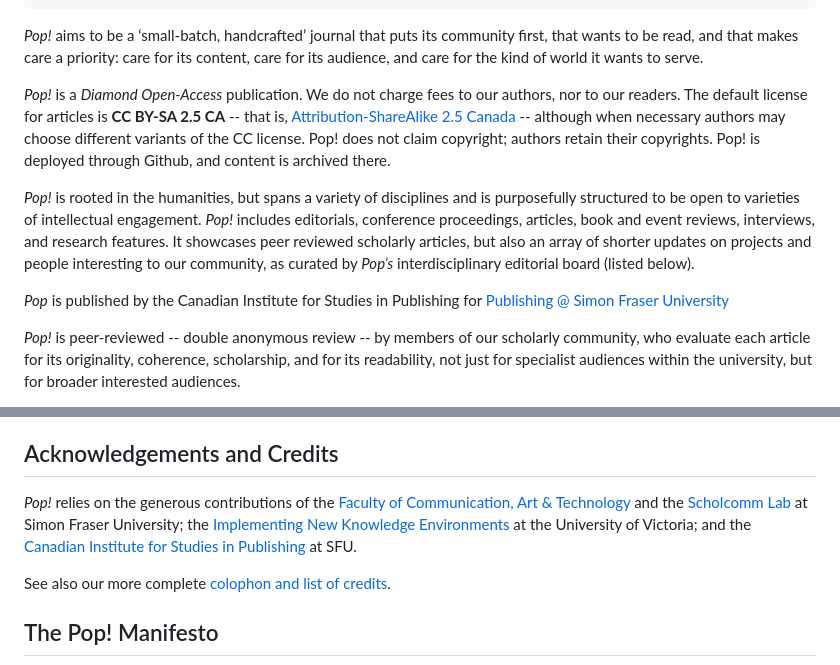
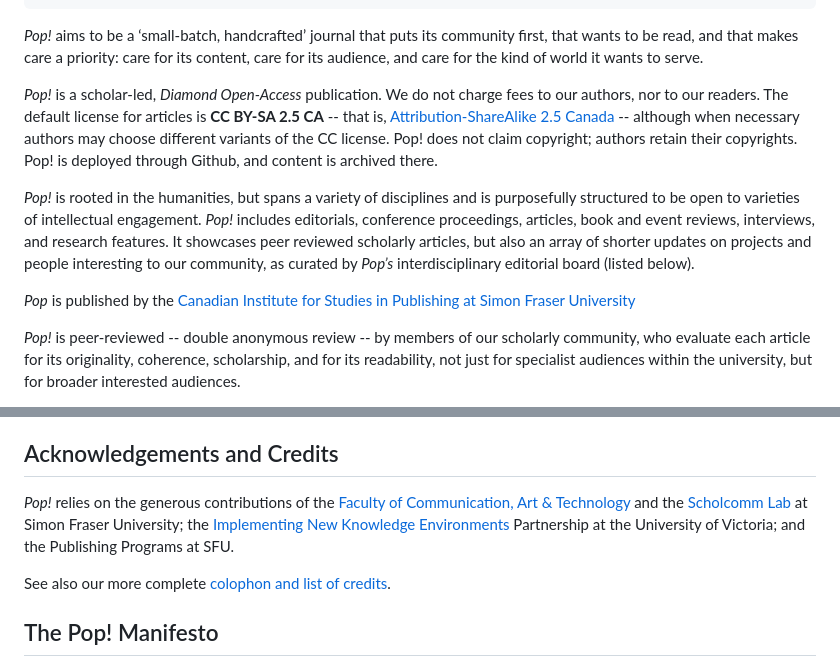
Before and after one commit to jmaxsfu/popjournal-deploy, a Markdown page: pages/99.about/static.md, 2 parts joined by grey strips. Drawn GitHub-style.

Commit message:
small edits About

```diff
--- a/pages/99.about/static.md
+++ b/pages/99.about/static.md
@@ -8,11 +8,11 @@ visible: true
 
 *Pop!* aims to be a ‘small-batch, handcrafted’ journal that puts its community first, that wants to be read, and that makes care a priority: care for its content, care for its audience, and care for the kind of world it wants to serve.
 
-*Pop!* is a *Diamond Open-Access* publication. We do not charge fees to our authors, nor to our readers. The default license for articles is **CC BY-SA 2.5 CA** -- that is, [Attribution-ShareAlike 2.5 Canada](https://creativecommons.org/licenses/by-sa/2.5/ca/deed.en) -- although when necessary authors may choose different variants of the CC license. Pop! does not claim copyright; authors retain their copyrights. Pop! is deployed through Github, and content is archived there.
+*Pop!* is a scholar-led, *Diamond Open-Access* publication. We do not charge fees to our authors, nor to our readers. The default license for articles is **CC BY-SA 2.5 CA** -- that is, [Attribution-ShareAlike 2.5 Canada](https://creativecommons.org/licenses/by-sa/2.5/ca/deed.en) -- although when necessary authors may choose different variants of the CC license. Pop! does not claim copyright; authors retain their copyrights. Pop! is deployed through Github, and content is archived there.
 
 *Pop!* is rooted in the humanities, but spans a variety of disciplines and is purposefully structured to be open to varieties of intellectual engagement. *Pop!* includes editorials, conference proceedings, articles, book and event reviews, interviews, and research features. It showcases peer reviewed scholarly articles, but also an array of shorter updates on projects and people interesting to our community, as curated by *Pop’s* interdisciplinary editorial board (listed below).
 
-*Pop* is published by the Canadian Institute for Studies in Publishing for [Publishing @ Simon Fraser University](https://publishing.sfu.ca)
+*Pop* is published by the [Canadian Institute for Studies in Publishing at Simon Fraser University](https://publishing.sfu.ca)
 
 *Pop!* is peer-reviewed -- double anonymous review -- by members of our scholarly community, who evaluate each article for its originality, coherence, scholarship, and for its readability, not just for specialist audiences within the university, but for broader interested audiences.
 
@@ -36,7 +36,7 @@ Write us at <info@popjournal.ca>!
 
 ## Acknowledgements and Credits
 
-*Pop!* relies on the generous contributions of the [Faculty of Communication, Art & Technology](https://www.sfu.ca/fcat) and the [Scholcomm Lab](https://scholcommlab.ca) at Simon Fraser University; the [Implementing New Knowledge Environments](https://inke.ca) at the University of Victoria; and the [Canadian Institute for Studies in Publishing](https://publishing.sfu.ca/research) at SFU.
+*Pop!* relies on the generous contributions of the [Faculty of Communication, Art & Technology](https://www.sfu.ca/fcat) and the [Scholcomm Lab](https://scholcommlab.ca) at Simon Fraser University; the [Implementing New Knowledge Environments](https://inke.ca) Partnership at the University of Victoria; and the Publishing Programs at SFU.
 
 See also our more complete [colophon and list of credits](colophon).
 
```
